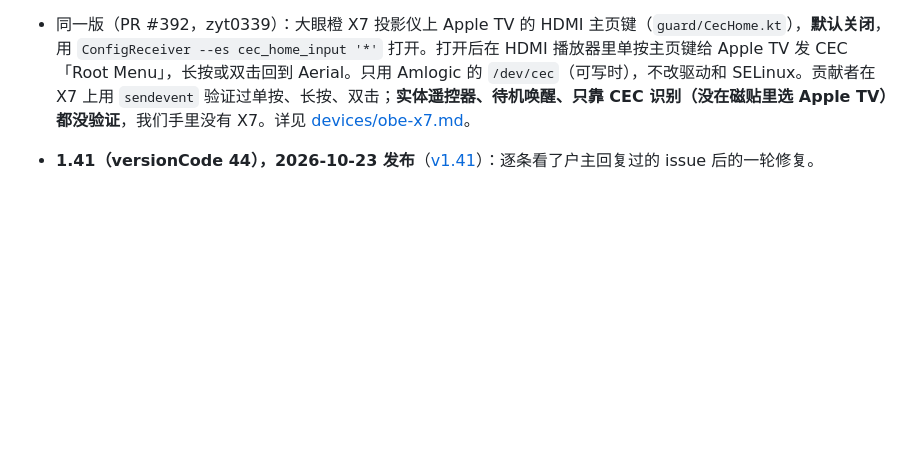
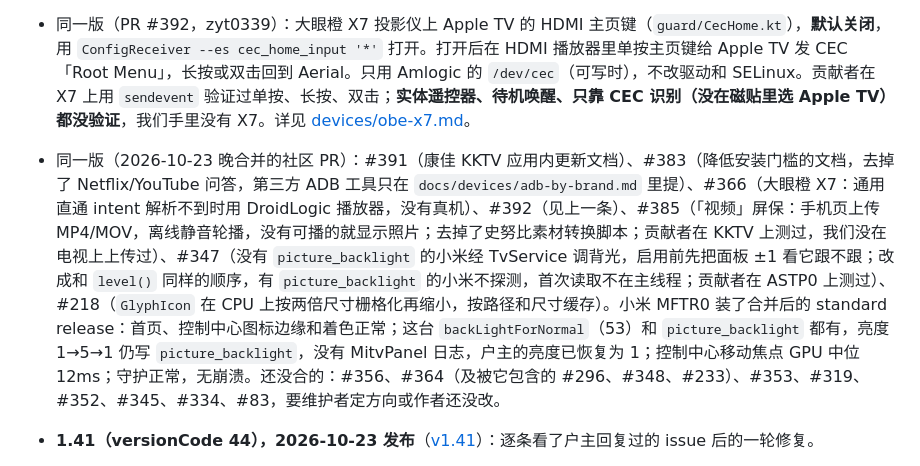
Before and after one commit to manishslal/TV-CleanSlate, a Markdown page: android/docs/HANDOFF.md, the part around the change. Drawn GitHub-style; blank space fills up the shorter version.

Commit message:
HANDOFF: the community PRs merged for 1.42, and what was checked on MiTV-MFTR0
Co-Authored-By: Claude Opus 5.5 <noreply@anthropic.com>

```diff
--- a/android/docs/HANDOFF.md
+++ b/android/docs/HANDOFF.md
@@ -7,6 +7,7 @@
 - **1.42（未发布）**：户主在小米 MFTR0 上报的几个问题。① 在 Aerial 里按主页键会闪一下小米桌面：Android 12+ 改为 Aerial 在前台时过滤按键（原桌面和其他 App 里仍不过滤，#293 不受影响），户主用真遥控器确认不闪了；同一次主页键的两次窗口事件只拉一次 Aerial。② 硬重启后先显示小米桌面十几秒：设了「开机时打开」时，守护进程一启动就接管，开机 App 直接用它自己的入口打开，屏幕亮起到打开 App 从 13–15 秒变为 7.2 秒。③ 屏保「跳回小米自带的」：户主这台设的是「从不」，小米自己的 8 分钟屏保照样出来；现在选「从不」且永不关屏时 Aerial 在前台保持常亮，户主确认不再出现。④ 开机打开 App「又被拉回」：日志里是有人在 App 里按了主页键，没改。详见 `docs/devices/xiaomi-mitv-mftr0.md`。
 - 同一版（PR #383，文档）：降低安装门槛（#32）。官网、README、`agent.md` 中英同步：分品牌 ADB 补 OPPO S1（设备型号 上上右右 → 开发者选项 USB 调试，IP 在已连接网络最下面）、列出打不开 ADB 的机型（极米 H3、老乐视、荣耀智慧屏、老康佳）（第三方 enabler 只在 `adb-by-brand.md` 里提，官网和 `agent.md` 不放链接，免得 Agent 去下载运行）；安装区加「只用手机」（甲壳虫 ADB、超级小爱，注明未逐一实测）；Agent 提示词和 `agent.md` 的验收加 `resolve-activity`，要求贴出原始输出；还原改成可直接发给 AI 的提示词；FAQ 补会员/小爱/账号/有线电视、PatchWall 从「桌面」磁贴进、开机广告、不支持的系统。新增 `docs/devices/adb-by-brand.md`。只改文档和官网，没有动 App、守护和安装脚本，也没有上机验证。改过 `style.css`，两页的 `?v=` 已从 4 加到 5。
 - 同一版（PR #392，zyt0339）：大眼橙 X7 投影仪上 Apple TV 的 HDMI 主页键（`guard/CecHome.kt`），**默认关闭**，用 `ConfigReceiver --es cec_home_input '*'` 打开。打开后在 HDMI 播放器里单按主页键给 Apple TV 发 CEC「Root Menu」，长按或双击回到 Aerial。只用 Amlogic 的 `/dev/cec`（可写时），不改驱动和 SELinux。贡献者在 X7 上用 `sendevent` 验证过单按、长按、双击；**实体遥控器、待机唤醒、只靠 CEC 识别（没在磁贴里选 Apple TV）都没验证**，我们手里没有 X7。详见 [devices/obe-x7.md](devices/obe-x7.md)。
+- 同一版（2026-10-23 晚合并的社区 PR）：#391（康佳 KKTV 应用内更新文档）、#383（降低安装门槛的文档，去掉了 Netflix/YouTube 问答，第三方 ADB 工具只在 `docs/devices/adb-by-brand.md` 里提）、#366（大眼橙 X7：通用直通 intent 解析不到时用 DroidLogic 播放器，没有真机）、#392（见上一条）、#385（「视频」屏保：手机页上传 MP4/MOV，离线静音轮播，没有可播的就显示照片；去掉了史努比素材转换脚本；贡献者在 KKTV 上测过，我们没在电视上上传过）、#347（没有 `picture_backlight` 的小米经 TvService 调背光，启用前先把面板 ±1 看它跟不跟；改成和 `level()` 同样的顺序，有 `picture_backlight` 的小米不探测，首次读取不在主线程；贡献者在 ASTP0 上测过）、#218（`GlyphIcon` 在 CPU 上按两倍尺寸栅格化再缩小，按路径和尺寸缓存）。小米 MFTR0 装了合并后的 standard release：首页、控制中心图标边缘和着色正常；这台 `backLightForNormal`（53）和 `picture_backlight` 都有，亮度 1→5→1 仍写 `picture_backlight`，没有 MitvPanel 日志，户主的亮度已恢复为 1；控制中心移动焦点 GPU 中位 12ms；守护正常，无崩溃。还没合的：#356、#364（及被它包含的 #296、#348、#233）、#353、#319、#352、#345、#334、#83，要维护者定方向或作者还没改。
 - **1.41（versionCode 44），2026-10-23 发布**（[v1.41](https://github.com/pengchujin/aerial-tv/releases/tag/v1.41)）：逐条看了户主回复过的 issue 后的一轮修复。
   - 控制中心背后改成磨砂图淡入（#354）。实时模糊（Android 12+，`BlurEffect`）只要底下有东西在动就整屏重算：小米 MFTR0 上控制中心打开时 GPU 每帧 20–77 ms；改成磨砂图后静止时 0 帧，移动焦点时 GPU 9–15 ms，磨砂盖满后不画主屏幕。个性化里新增「面板背后：磨砂 / 实时模糊」（只在 Android 12+ 显示，默认磨砂）。还剩每次打开第一帧约 160–260 ms（组合 + 布局），没查。
   - 玻璃底板始终是一整行宽，App 少时靠左（#284）；航拍壁纸的绿帧检测放宽（亮处红色不为 0）。
```
